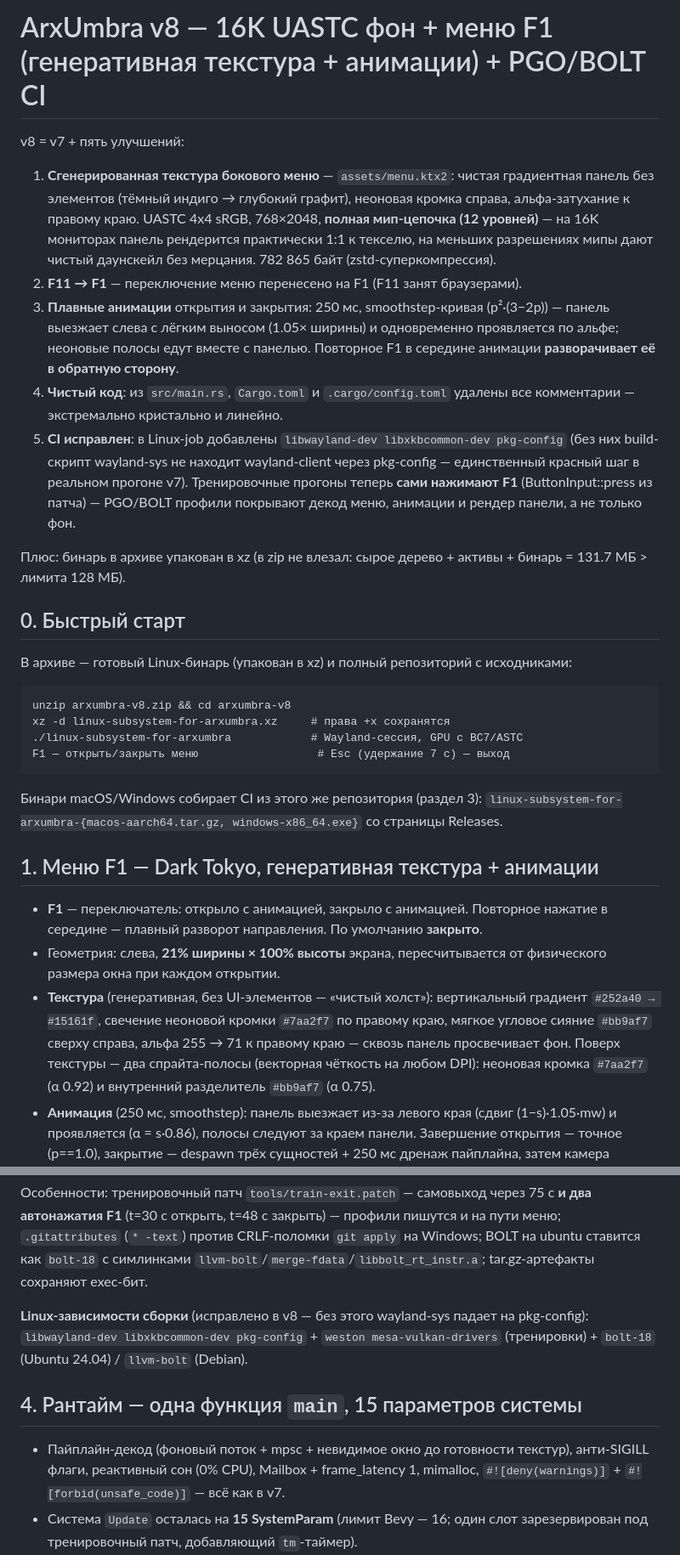
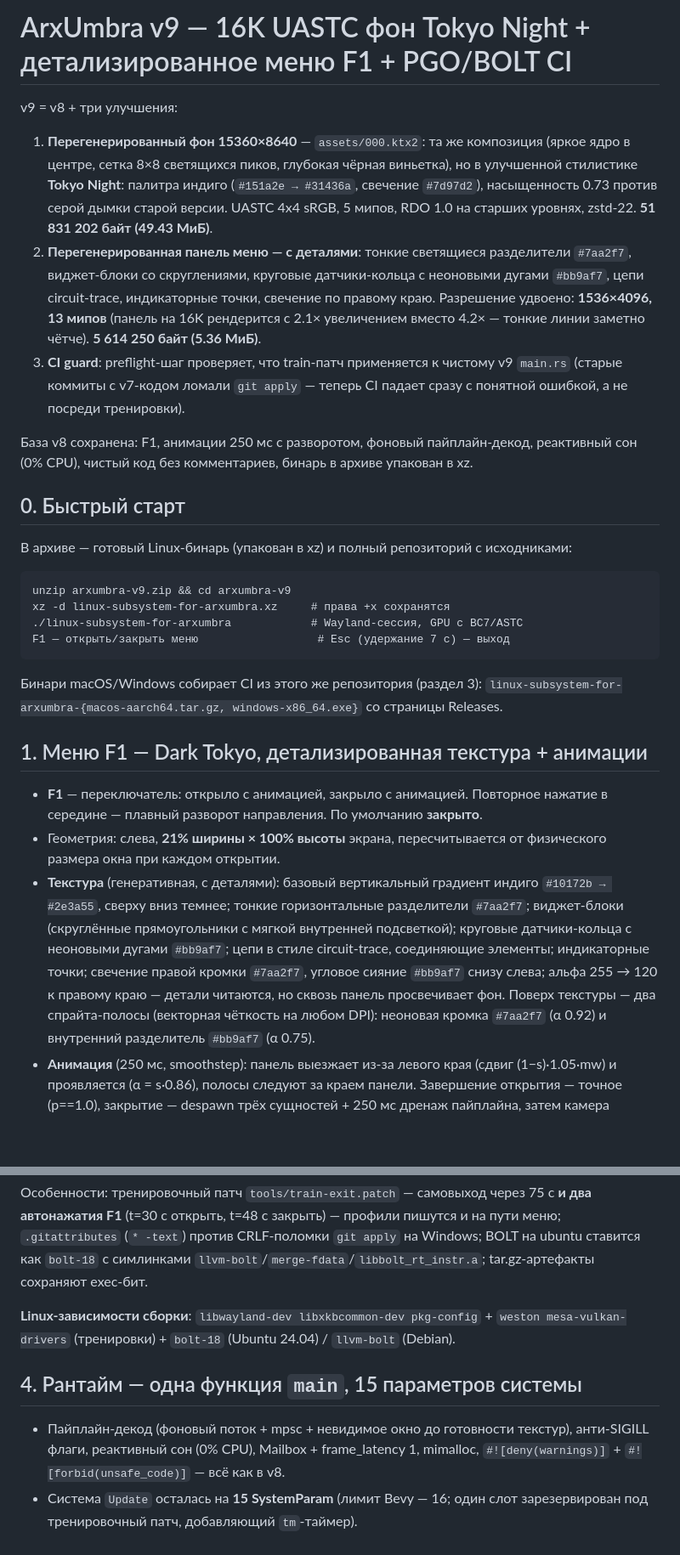
Before and after one commit to 12345cmyk/Subsystem-for-Arxumbra, a Markdown page: README.md, 2 parts joined by grey strips. Shown at 85% size. GitHub-like rendering; blank space fills up the shorter version.

````diff
--- a/README.md
+++ b/README.md
@@ -1,29 +1,26 @@
-# ArxUmbra v8 — 16K UASTC фон + меню F1 (генеративная текстура + анимации) + PGO/BOLT CI
+# ArxUmbra v9 — 16K UASTC фон Tokyo Night + детализированное меню F1 + PGO/BOLT CI
 
-v8 = v7 + пять улучшений:
+v9 = v8 + три улучшения:
 
-1. **Сгенерированная текстура бокового меню** — `assets/menu.ktx2`: чистая
-   градиентная панель без элементов (тёмный индиго → глубокий графит),
-   неоновая кромка справа, альфа-затухание к правому краю. UASTC 4x4 sRGB,
-   768×2048, **полная мип-цепочка (12 уровней)** — на 16K мониторах панель
-   рендерится практически 1:1 к текселю, на меньших разрешениях мипы дают
-   чистый даунскейл без мерцания. 782 865 байт (zstd-суперкомпрессия).
-2. **F11 → F1** — переключение меню перенесено на F1 (F11 занят браузерами).
-3. **Плавные анимации** открытия и закрытия: 250 мс, smoothstep-кривая
-   (p²·(3−2p)) — панель выезжает слева с лёгким выносом (1.05× ширины) и
-   одновременно проявляется по альфе; неоновые полосы едут вместе с панелью.
-   Повторное F1 в середине анимации **разворачивает её в обратную сторону**.
-4. **Чистый код**: из `src/main.rs`, `Cargo.toml` и `.cargo/config.toml`
-   удалены все комментарии — экстремально кристально и линейно.
-5. **CI исправлен**: в Linux-job добавлены `libwayland-dev libxkbcommon-dev
-   pkg-config` (без них build-скрипт wayland-sys не находит wayland-client
-   через pkg-config — единственный красный шаг в реальном прогоне v7).
-   Тренировочные прогоны теперь **сами нажимают F1** (ButtonInput::press из
-   патча) — PGO/BOLT профили покрывают декод меню, анимации и рендер панели,
-   а не только фон.
+1. **Перегенерированный фон 15360×8640** — `assets/000.ktx2`: та же композиция
+   (яркое ядро в центре, сетка 8×8 светящихся пиков, глубокая чёрная
+   виньетка), но в улучшенной стилистике **Tokyo Night**: палитра индиго
+   (`#151a2e → #31436a`, свечение `#7d97d2`), насыщенность 0.73 против серой
+   дымки старой версии. UASTC 4x4 sRGB, 5 мипов, RDO 1.0 на старших уровнях,
+   zstd-22. **51 831 202 байт (49.43 МиБ)**.
+2. **Перегенерированная панель меню — с деталями**: тонкие светящиеся
+   разделители `#7aa2f7`, виджет-блоки со скруглениями, круговые датчики-кольца
+   с неоновыми дугами `#bb9af7`, цепи circuit-trace, индикаторные точки,
+   свечение по правому краю. Разрешение удвоено: **1536×4096, 13 мипов**
+   (панель на 16K рендерится с 2.1× увеличением вместо 4.2× — тонкие линии
+   заметно чётче). **5 614 250 байт (5.36 МиБ)**.
+3. **CI guard**: preflight-шаг проверяет, что train-патч применяется к
+   чистому v9 `main.rs` (старые коммиты с v7-кодом ломали `git apply` —
+   теперь CI падает сразу с понятной ошибкой, а не посреди тренировки).
 
-Плюс: бинарь в архиве упакован в xz (в zip не влезал: сырое дерево + активы +
-бинарь = 131.7 МБ > лимита 128 МБ).
+База v8 сохранена: F1, анимации 250 мс с разворотом, фоновый пайплайн-декод,
+реактивный сон (0% CPU), чистый код без комментариев, бинарь в архиве
+упакован в xz.
 
 ## 0. Быстрый старт
 
@@ -31,7 +28,7 @@ v8 = v7 + пять улучшений:
 с исходниками:
 
 ```
-unzip arxumbra-v8.zip && cd arxumbra-v8
+unzip arxumbra-v9.zip && cd arxumbra-v9
 xz -d linux-subsystem-for-arxumbra.xz     # права +x сохранятся
 ./linux-subsystem-for-arxumbra            # Wayland-сессия, GPU с BC7/ASTC
 F1 — открыть/закрыть меню                  # Esc (удержание 7 c) — выход
@@ -41,17 +38,21 @@ F1 — открыть/закрыть меню                  # Esc (удерж
 `linux-subsystem-for-arxumbra-{macos-aarch64.tar.gz, windows-x86_64.exe}`
 со страницы Releases.
 
-## 1. Меню F1 — Dark Tokyo, генеративная текстура + анимации
+## 1. Меню F1 — Dark Tokyo, детализированная текстура + анимации
 
 - **F1** — переключатель: открыло с анимацией, закрыло с анимацией.
   Повторное нажатие в середине — плавный разворот направления. По умолчанию
   **закрыто**.
 - Геометрия: слева, **21% ширины × 100% высоты** экрана, пересчитывается от
   физического размера окна при каждом открытии.
-- **Текстура** (генеративная, без UI-элементов — «чистый холст»): вертикальный
-  градиент `#252a40 → #15161f`, свечение неоновой кромки `#7aa2f7` по правому
-  краю, мягкое угловое сияние `#bb9af7` сверху справа, альфа 255 → 71 к правому
-  краю — сквозь панель просвечивает фон. Поверх текстуры — два спрайта-полосы
+- **Текстура** (генеративная, с деталями): базовый вертикальный градиент
+  индиго `#10172b → #2e3a55`, сверху вниз темнее; тонкие горизонтальные
+  разделители `#7aa2f7`; виджет-блоки (скруглённые прямоугольники с мягкой
+  внутренней подсветкой); круговые датчики-кольца с неоновыми дугами
+  `#bb9af7`; цепи в стиле circuit-trace, соединяющие элементы;
+  индикаторные точки; свечение правой кромки `#7aa2f7`, угловое сияние
+  `#bb9af7` снизу слева; альфа 255 → 120 к правому краю — детали читаются,
+  но сквозь панель просвечивает фон. Поверх текстуры — два спрайта-полосы
   (векторная чёткость на любом DPI): неоновая кромка `#7aa2f7` (α 0.92) и
   внутренний разделитель `#bb9af7` (α 0.75).
 - **Анимация** (250 мс, smoothstep): панель выезжает из-за левого края
@@ -143,16 +153,15 @@ Windows; BOLT на ubuntu ставится как `bolt-18` c симлинкам
 `llvm-bolt`/`merge-fdata`/`libbolt_rt_instr.a`; tar.gz-артефакты сохраняют
 exec-бит.
 
-**Linux-зависимости сборки** (исправлено в v8 — без этого wayland-sys падает на
-pkg-config): `libwayland-dev libxkbcommon-dev pkg-config` + `weston
-mesa-vulkan-drivers` (тренировки) + `bolt-18` (Ubuntu 24.04) / `llvm-bolt`
-(Debian).
+**Linux-зависимости сборки**: `libwayland-dev libxkbcommon-dev pkg-config` +
+`weston mesa-vulkan-drivers` (тренировки) + `bolt-18` (Ubuntu 24.04) /
+`llvm-bolt` (Debian).
 
 ## 4. Рантайм — одна функция `main`, 15 параметров системы
 
 - Пайплайн-декод (фоновый поток + mpsc + невидимое окно до готовности текстур),
   анти-SIGILL флаги, реактивный сон (0% CPU), Mailbox + frame_latency 1,
-  mimalloc, `#![deny(warnings)]` + `#![forbid(unsafe_code)]` — всё как в v7.
+  mimalloc, `#![deny(warnings)]` + `#![forbid(unsafe_code)]` — всё как в v8.
 - Система `Update` осталась на **15 SystemParam** (лимит Bevy — 16; один
   слот зарезервирован под тренировочный патч, добавляющий `tm`-таймер).
 - Состояние меню — один `Local`-кортеж `ma: (p, last_frame, dir, sleep_at)`:
````
Also changed, not shown: other parts of README.md (+43 -42 lines).
